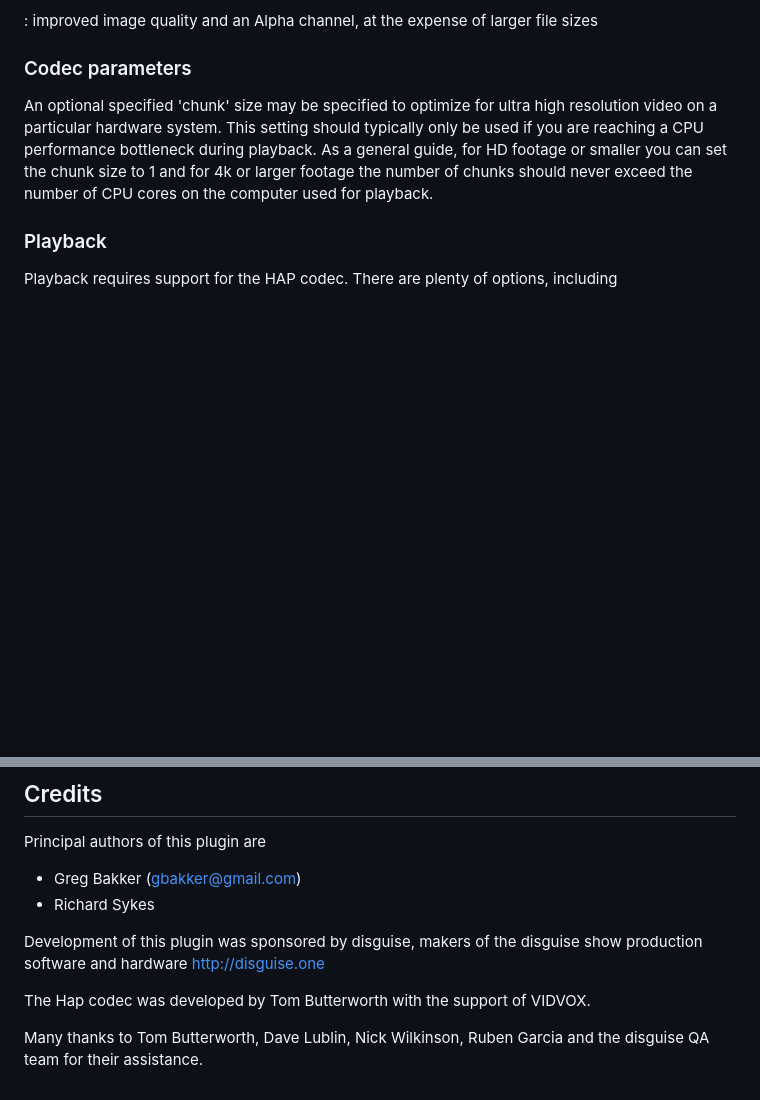
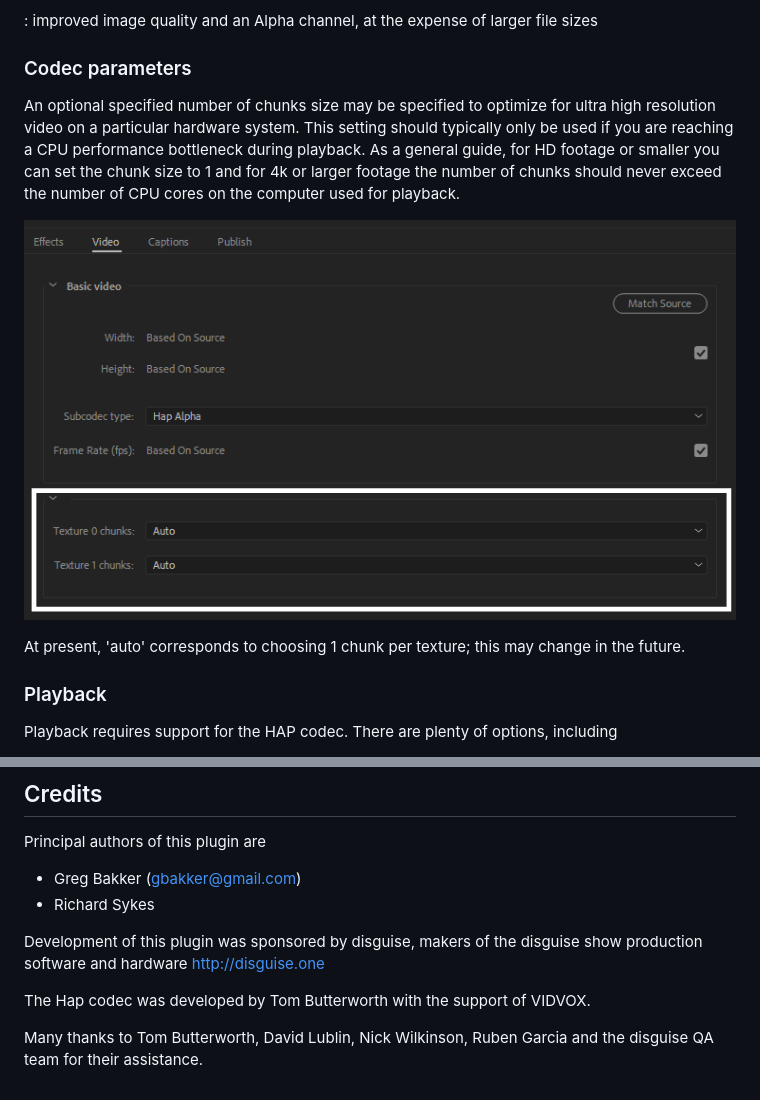
Before and after one commit to disguise-one/hap-encoder-adobe-cc, a Markdown page: doc/user_guide/README.md, 2 parts joined by grey strips. Rendered like a GitHub page; pictures changed too: doc/user_guide/chunk-counts.png (added); blank space fills up the shorter version.

```diff
--- a/doc/user_guide/README.md
+++ b/doc/user_guide/README.md
@@ -67,7 +67,11 @@ Hap Q Alpha
 
 ### Codec parameters
 
-An optional specified 'chunk' size may be specified to optimize for ultra high resolution video on a particular hardware system. This setting should typically only be used if you are reaching a CPU performance bottleneck during playback. As a general guide, for HD footage or smaller you can set the chunk size to 1 and for 4k or larger footage the number of chunks should never exceed the number of CPU cores on the computer used for playback.
+An optional specified number of chunks size may be specified to optimize for ultra high resolution video on a particular hardware system. This setting should typically only be used if you are reaching a CPU performance bottleneck during playback. As a general guide, for HD footage or smaller you can set the chunk size to 1 and for 4k or larger footage the number of chunks should never exceed the number of CPU cores on the computer used for playback.
+
+![HAP chunk counts](chunk-counts.png)
+
+At present, 'auto' corresponds to choosing 1 chunk per texture; this may change in the future.
 
 ### Playback
 
@@ -106,4 +110,4 @@ Development of this plugin was sponsored by disguise, makers of the disguise sho
 
 The Hap codec was developed by Tom Butterworth with the support of VIDVOX.
 
-Many thanks to Tom Butterworth, Dave Lublin, Nick Wilkinson, Ruben Garcia and the disguise QA team for their assistance.
+Many thanks to Tom Butterworth, David Lublin, Nick Wilkinson, Ruben Garcia and the disguise QA team for their assistance.
```
Also changed, not shown: other parts of doc/user_guide/README.md (+6 -6 lines), doc/user_guide/codec-options.png (added), doc/user_guide/format-option.png (added), doc/user_guide/media-encoder-presets.png (added), 1 other file.
